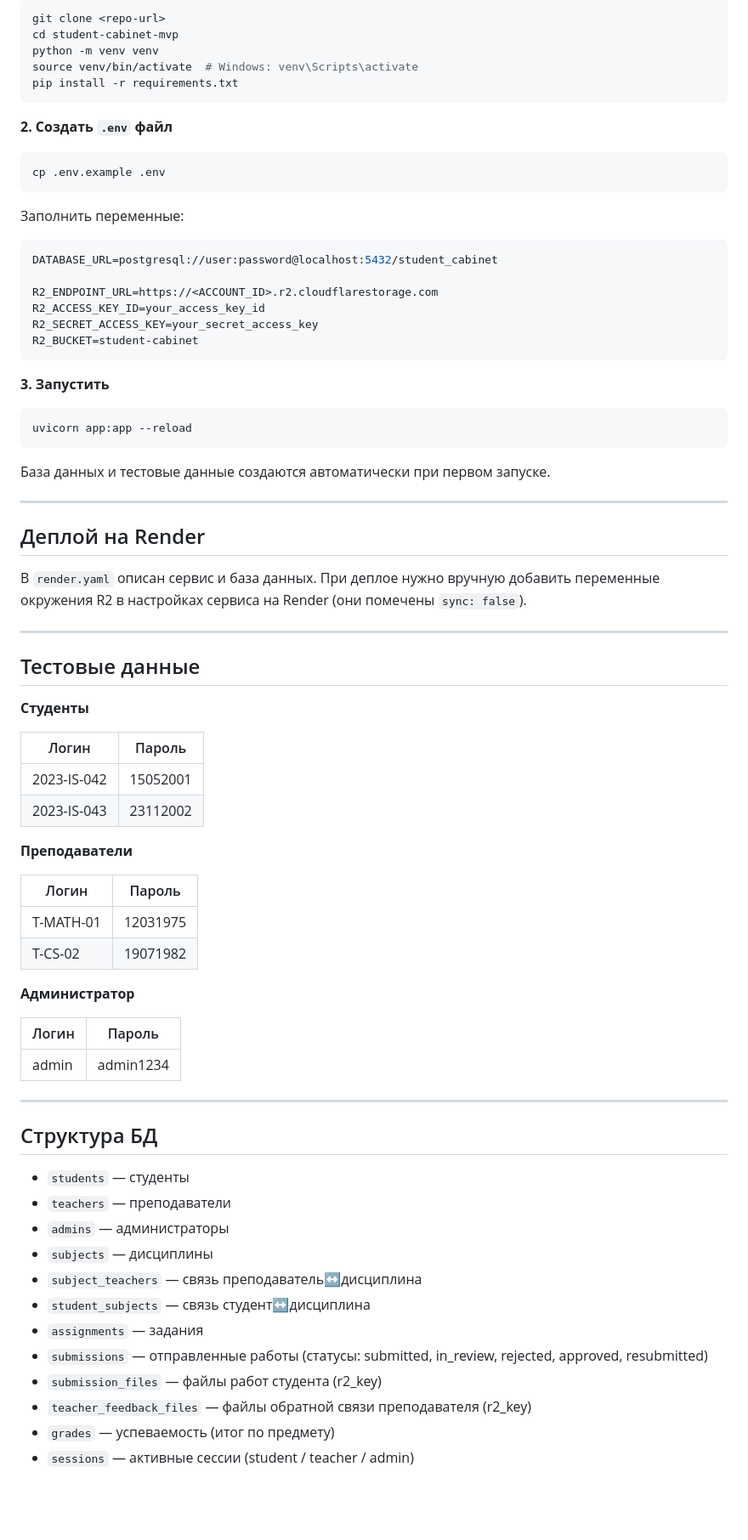
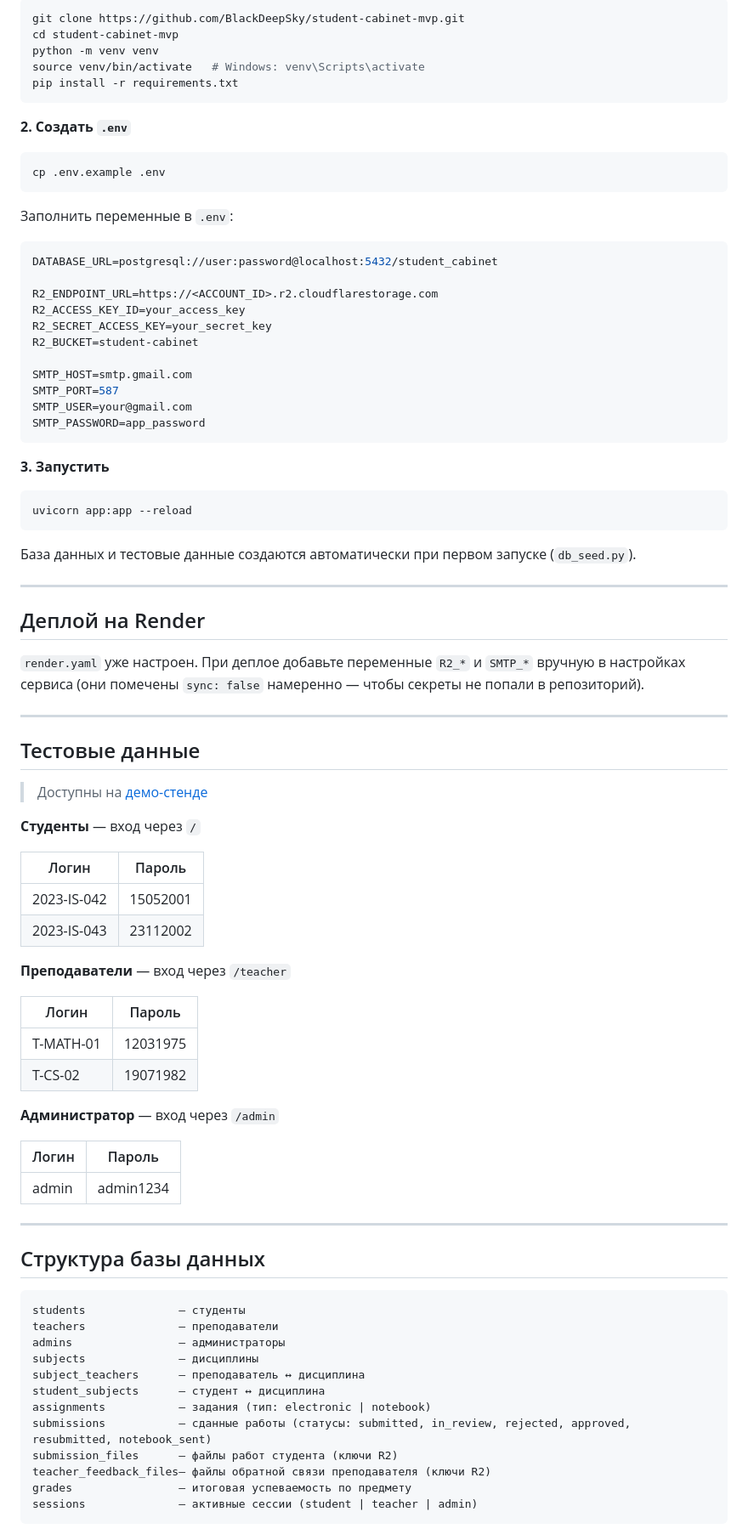
Before and after one commit to BlackDeepSky/student-cabinet-mvp, a Markdown page: README.md, the part around one of its changes. Shown at 85% size. Rendered like a GitHub page; blank space fills up the shorter version.

````diff
--- a/README.md
+++ b/README.md
@@ -56,27 +79,32 @@
 
 ```bash
-git clone <repo-url>
+git clone https://github.com/BlackDeepSky/student-cabinet-mvp.git
 cd student-cabinet-mvp
 python -m venv venv
-source venv/bin/activate  # Windows: venv\Scripts\activate
+source venv/bin/activate   # Windows: venv\Scripts\activate
 pip install -r requirements.txt
 ```
 
-**2. Создать `.env` файл**
+**2. Создать `.env`**
 
 ```bash
 cp .env.example .env
 ```
 
-Заполнить переменные:
+Заполнить переменные в `.env`:
 
 ```env
 DATABASE_URL=postgresql://user:password@localhost:5432/student_cabinet
 
 R2_ENDPOINT_URL=https://<ACCOUNT_ID>.r2.cloudflarestorage.com
-R2_ACCESS_KEY_ID=your_access_key_id
-R2_SECRET_ACCESS_KEY=your_secret_access_key
+R2_ACCESS_KEY_ID=your_access_key
+R2_SECRET_ACCESS_KEY=your_secret_key
 R2_BUCKET=student-cabinet
+
+SMTP_HOST=smtp.gmail.com
+SMTP_PORT=587
+SMTP_USER=your@gmail.com
+SMTP_PASSWORD=app_password
 ```
 
 **3. Запустить**
@@ -85,33 +113,35 @@ R2_BUCKET=student-cabinet
 uvicorn app:app --reload
 ```
 
-База данных и тестовые данные создаются автоматически при первом запуске.
+База данных и тестовые данные создаются автоматически при первом запуске (`db_seed.py`).
 
 ---
 
 ## Деплой на Render
 
-В `render.yaml` описан сервис и база данных. При деплое нужно вручную добавить переменные окружения R2 в настройках сервиса на Render (они помечены `sync: false`).
+`render.yaml` уже настроен. При деплое добавьте переменные `R2_*` и `SMTP_*` вручную в настройках сервиса (они помечены `sync: false` намеренно — чтобы секреты не попали в репозиторий).
 
 ---
 
 ## Тестовые данные
 
-**Студенты**
+> Доступны на [демо-стенде](https://student-cabinet-mvp.onrender.com)
+
+**Студенты** — вход через `/`
 
 | Логин | Пароль |
 |---|---|
 | 2023-IS-042 | 15052001 |
 | 2023-IS-043 | 23112002 |
 
-**Преподаватели**
+**Преподаватели** — вход через `/teacher`
 
 | Логин | Пароль |
 |---|---|
 | T-MATH-01 | 12031975 |
 | T-CS-02 | 19071982 |
 
-**Администратор**
+**Администратор** — вход через `/admin`
 
 | Логин | Пароль |
 |---|---|
@@ -119,17 +149,20 @@ uvicorn app:app --reload
 
 ---
 
-## Структура БД
+## Структура базы данных
 
-- `students` — студенты
-- `teachers` — преподаватели
-- `admins` — администраторы
-- `subjects` — дисциплины
-- `subject_teachers` — связь преподаватель↔дисциплина
-- `student_subjects` — связь студент↔дисциплина
-- `assignments` — задания
-- `submissions` — отправленные работы (статусы: submitted, in\_review, rejected, approved, resubmitted)
-- `submission_files` — файлы работ студента (r2\_key)
-- `teacher_feedback_files` — файлы обратной связи преподавателя (r2\_key)
-- `grades` — успеваемость (итог по предмету)
-- `sessions` — активные сессии (student / teacher / admin)
+```
+students              — студенты
+teachers              — преподаватели
+admins                — администраторы
+subjects              — дисциплины
+subject_teachers      — преподаватель ↔ дисциплина
+student_subjects      — студент ↔ дисциплина
+assignments           — задания (тип: electronic | notebook)
+submissions           — сданные работы (статусы: submitted, in_review, rejected, approved, resubmitted, notebook_sent)
+submission_files      — файлы работ студента (ключи R2)
+teacher_feedback_files— файлы обратной связи преподавателя (ключи R2)
+grades                — итоговая успеваемость по предмету
+sessions              — активные сессии (student | teacher | admin)
+```
+
````
Also changed, not shown: other parts of README.md (+64 -29 lines).
